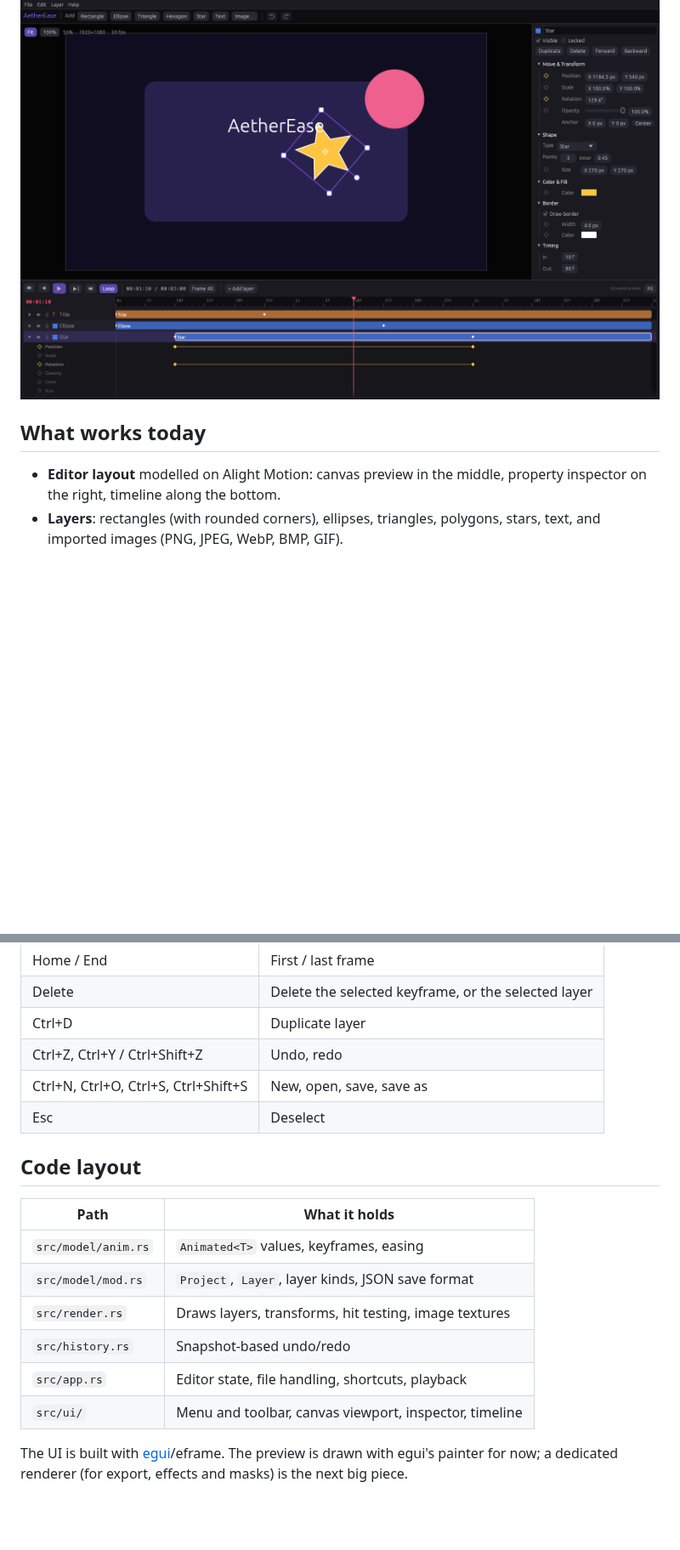
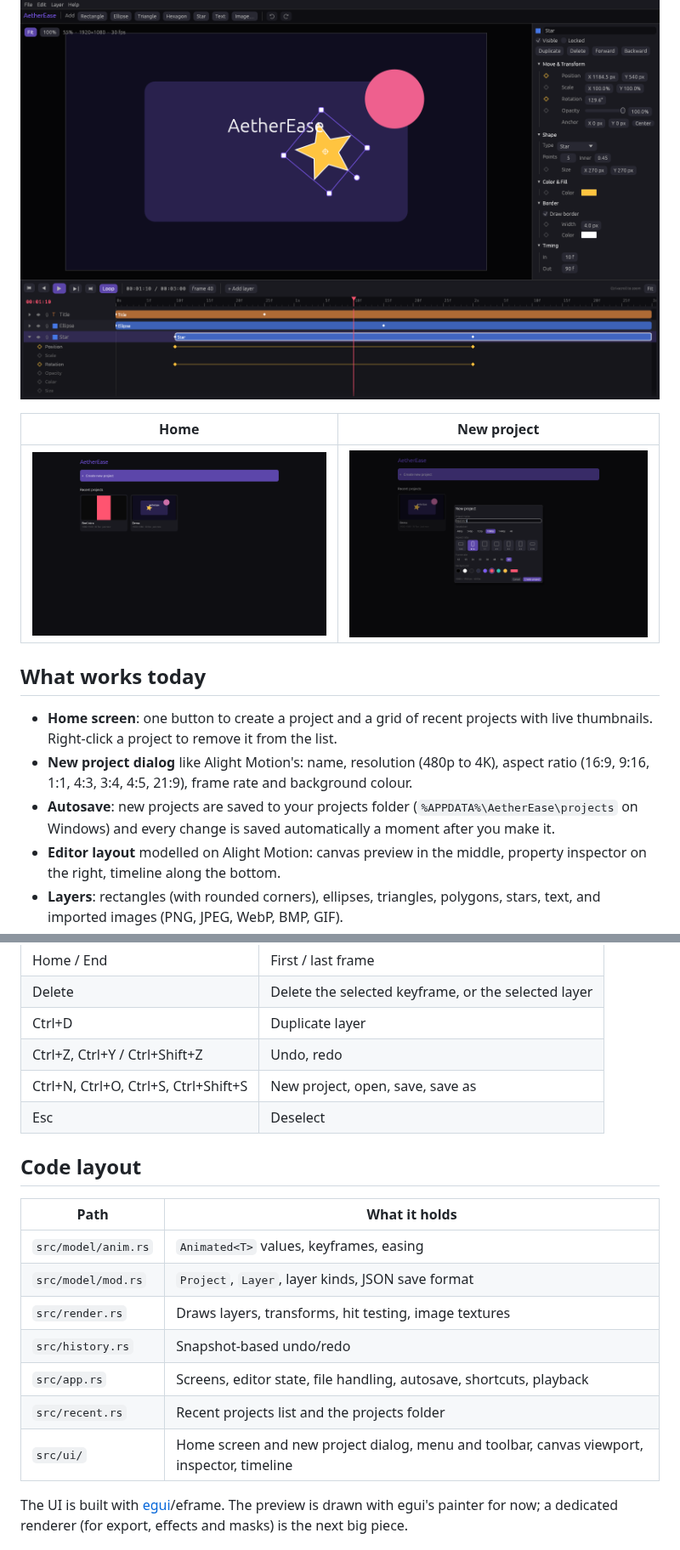
Before and after one commit to tacobellerontop-sudo/AetherEase, a Markdown page: README.md, 2 parts joined by grey strips. Shown at 85% size. Rendered like a GitHub page; pictures changed too: docs/home.png (added), docs/new-project.png (added); blank space fills up the shorter version.

```diff
--- a/README.md
+++ b/README.md
@@ -6,8 +6,21 @@ grow into a real alternative to After Effects.
 
 ![AetherEase editor](docs/screenshot.png)
 
+| Home | New project |
+|---|---|
+| ![Home screen](docs/home.png) | ![New project dialog](docs/new-project.png) |
+
 ## What works today
 
+- **Home screen**: one button to create a project and a grid of recent
+  projects with live thumbnails. Right-click a project to remove it from the
+  list.
+- **New project dialog** like Alight Motion's: name, resolution (480p to 4K),
+  aspect ratio (16:9, 9:16, 1:1, 4:3, 3:4, 4:5, 21:9), frame rate and
+  background colour.
+- **Autosave**: new projects are saved to your projects folder
+  (`%APPDATA%\AetherEase\projects` on Windows) and every change is saved
+  automatically a moment after you make it.
 - **Editor layout** modelled on Alight Motion: canvas preview in the middle,
   property inspector on the right, timeline along the bottom.
 - **Layers**: rectangles (with rounded corners), ellipses, triangles,
@@ -51,7 +64,7 @@ through wgpu. CI builds a Windows release binary for every pull request.
 | Delete | Delete the selected keyframe, or the selected layer |
 | Ctrl+D | Duplicate layer |
 | Ctrl+Z, Ctrl+Y / Ctrl+Shift+Z | Undo, redo |
-| Ctrl+N, Ctrl+O, Ctrl+S, Ctrl+Shift+S | New, open, save, save as |
+| Ctrl+N, Ctrl+O, Ctrl+S, Ctrl+Shift+S | New project, open, save, save as |
 | Esc | Deselect |
 
 ## Code layout
@@ -62,8 +75,9 @@ through wgpu. CI builds a Windows release binary for every pull request.
 | `src/model/mod.rs` | `Project`, `Layer`, layer kinds, JSON save format |
 | `src/render.rs` | Draws layers, transforms, hit testing, image textures |
 | `src/history.rs` | Snapshot-based undo/redo |
-| `src/app.rs` | Editor state, file handling, shortcuts, playback |
-| `src/ui/` | Menu and toolbar, canvas viewport, inspector, timeline |
+| `src/app.rs` | Screens, editor state, file handling, autosave, shortcuts, playback |
+| `src/recent.rs` | Recent projects list and the projects folder |
+| `src/ui/` | Home screen and new project dialog, menu and toolbar, canvas viewport, inspector, timeline |
 
 The UI is built with [egui](https://github.com/emilk/egui)/eframe. The preview
 is drawn with egui's painter for now; a dedicated renderer (for export,
```
Also changed, not shown: 7 other files.
